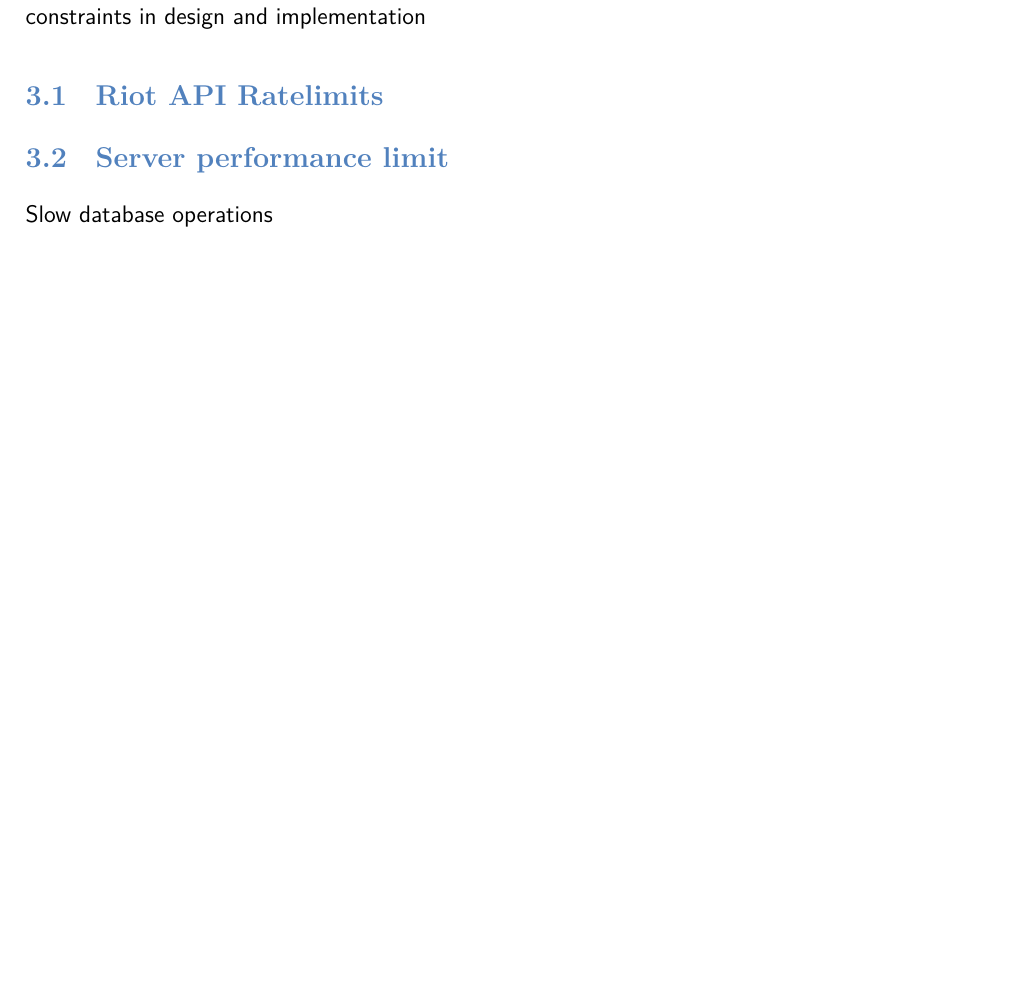
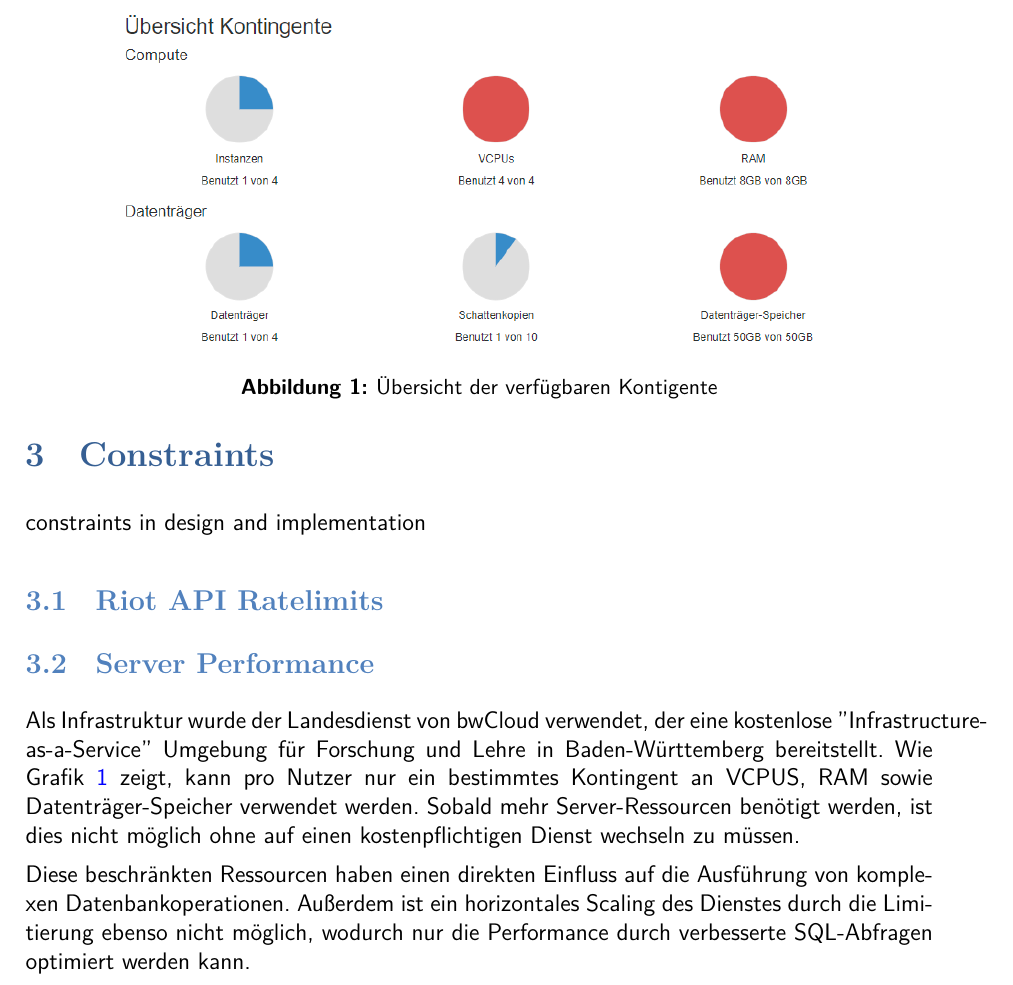
Before and after one commit to JulianSobott/lol-stats, a LaTeX document (docs/latex-documentation/main.tex, which reads docs/latex-documentation/constraints.tex): part of page 7 of 15, cut at the place of the change, the shorter picture padded with empty space. Compiled offline with XeLaTeX.

Commit message:
Add Server Performance

```diff
--- a/docs/latex-documentation/constraints.tex
+++ b/docs/latex-documentation/constraints.tex
@@ -3,5 +3,20 @@
 
 \subsection{Riot API Ratelimits}
 
-\subsection{Server performance limit}
-Slow database operations
+\subsection{Server Performance}
+
+Als Infrastruktur wurde der Landesdienst von bwCloud verwendet, der eine kostenlose
+"Infrastructure-as-a-Service" Umgebung für Forschung und Lehre in Baden-Württemberg bereitstellt.
+Wie Grafik \ref{fig:uebersicht_kontingente} zeigt, kann pro Nutzer nur ein bestimmtes Kontingent an VCPUS, RAM sowie Datenträger-Speicher verwendet werden.
+Sobald mehr Server-Ressourcen benötigt werden, ist dies nicht möglich ohne auf einen kostenpflichtigen Dienst wechseln zu müssen.
+
+\begin{figure}
+\centering
+\includegraphics[width=0.8\textwidth]{uebersicht_kontingente.png}
+\caption{Übersicht der verfügbaren Kontigente}
+\label{fig:uebersicht_kontingente}
+\end{figure}
+
+Diese beschränkten Ressourcen haben einen direkten Einfluss auf die Ausführung von komplexen Datenbankoperationen. Außerdem ist ein
+horizontales Scaling des Dienstes durch die Limitierung ebenso nicht möglich, wodurch nur die Performance durch verbesserte SQL-Abfragen
+optimiert werden kann.
```
Also changed, not shown: docs/latex-documentation/images/uebersicht_kontingente.png (added).
